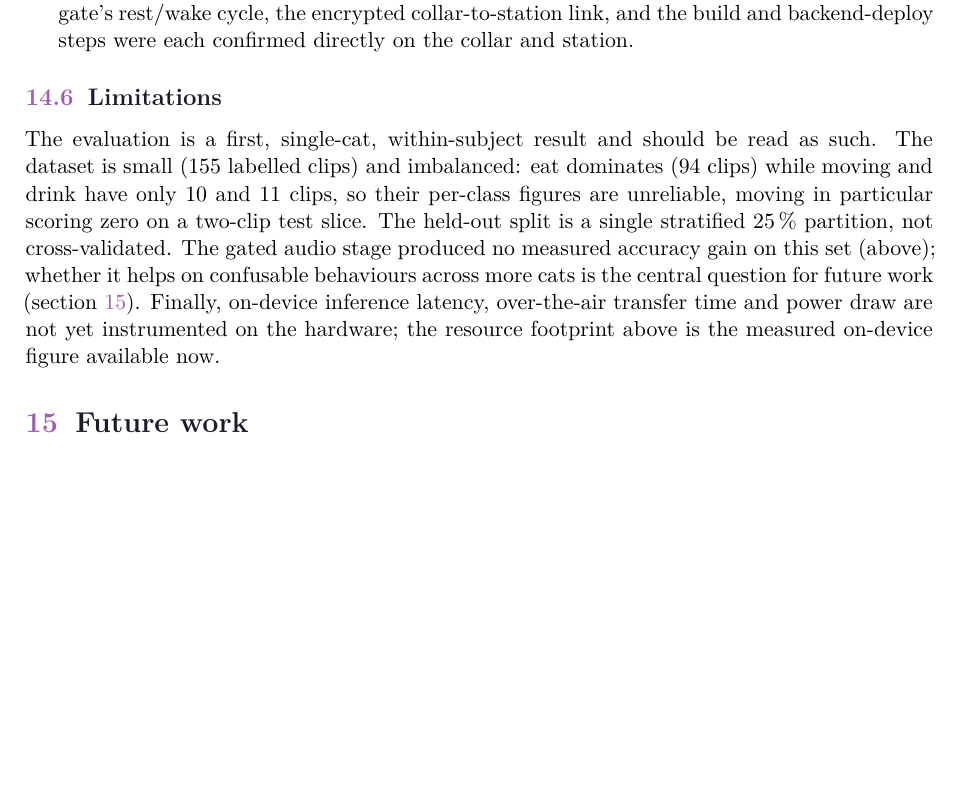
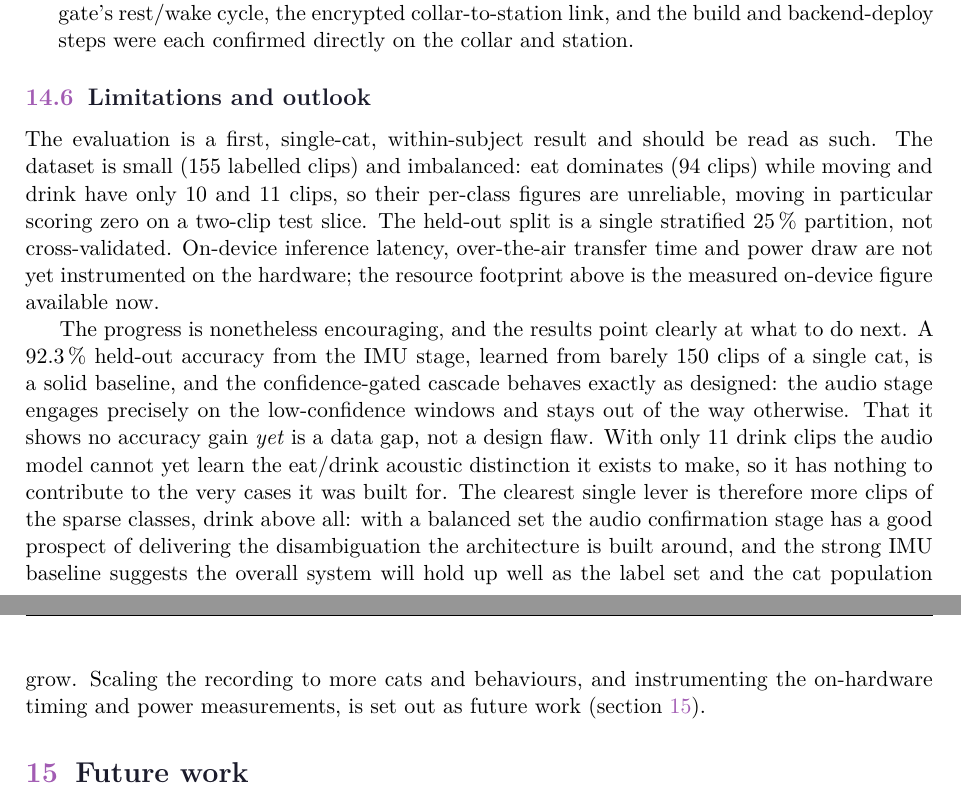
Before and after one commit to Jerome-Graves/meowtion, a LaTeX document (docs/technical/main.tex, which reads docs/technical/sections/11b-evaluation.tex): part of page 53 of 79 before the commit and two parts of pages 53 and 54 of 79 after it, the two joined at a grey line, cut so that both start at the same text, the shorter picture padded with empty space. Compiled offline with XeLaTeX.

Commit message:
docs: frame the evaluation limitations with a positive, data-driven outlook
Keeps the 0.75 audio-gate threshold and reframes the limitations: the small imbalanced dataset (drink/moving especially) is the reason the audio stage shows no gain yet, not a design flaw, and the strong 92.3 percent IMU baseline plus the correctly-behaving cascade give good prospects once the sparse classes are filled out.

```diff
--- a/docs/technical/sections/11b-evaluation.tex
+++ b/docs/technical/sections/11b-evaluation.tex
@@ -165,13 +165,24 @@ evidence are detailed separately (\cref{sec:security-privacy}).
         steps were each confirmed directly on the collar and station.
 \end{itemize}
 
-\subsection{Limitations}
+\subsection{Limitations and outlook}
 
 The evaluation is a first, single-cat, within-subject result and should be read as such. The dataset is
 small (155 labelled clips) and imbalanced: eat dominates (94 clips) while moving and drink have only 10
 and 11 clips, so their per-class figures are unreliable, moving in particular scoring zero on a two-clip
-test slice. The held-out split is a single stratified 25\,\% partition, not cross-validated. The gated
-audio stage produced no measured accuracy gain on this set (above); whether it helps on confusable
-behaviours across more cats is the central question for future work (\cref{sec:future-work}). Finally,
-on-device inference latency, over-the-air transfer time and power draw are not yet instrumented on the
-hardware; the resource footprint above is the measured on-device figure available now.
+test slice. The held-out split is a single stratified 25\,\% partition, not cross-validated. On-device
+inference latency, over-the-air transfer time and power draw are not yet instrumented on the hardware; the
+resource footprint above is the measured on-device figure available now.
+
+The progress is nonetheless encouraging, and the results point clearly at what to do next. A 92.3\,\%
+held-out accuracy from the IMU stage, learned from barely 150 clips of a single cat, is a solid baseline,
+and the confidence-gated cascade behaves exactly as designed: the audio stage engages precisely on the
+low-confidence windows and stays out of the way otherwise. That it shows no accuracy gain \emph{yet} is a
+data gap, not a design flaw. With only 11 drink clips the audio model cannot yet learn the eat/drink
+acoustic distinction it exists to make, so it has nothing to contribute to the very cases it was built
+for. The clearest single lever is therefore more clips of the sparse classes, drink above all: with a
+balanced set the audio confirmation stage has a good prospect of delivering the disambiguation the
+architecture is built around, and the strong IMU baseline suggests the overall system will hold up well as
+the label set and the cat population grow. Scaling the recording to more cats and behaviours, and
+instrumenting the on-hardware timing and power measurements, is set out as future work
+(\cref{sec:future-work}).
```
Also changed, not shown: 1 other file.
